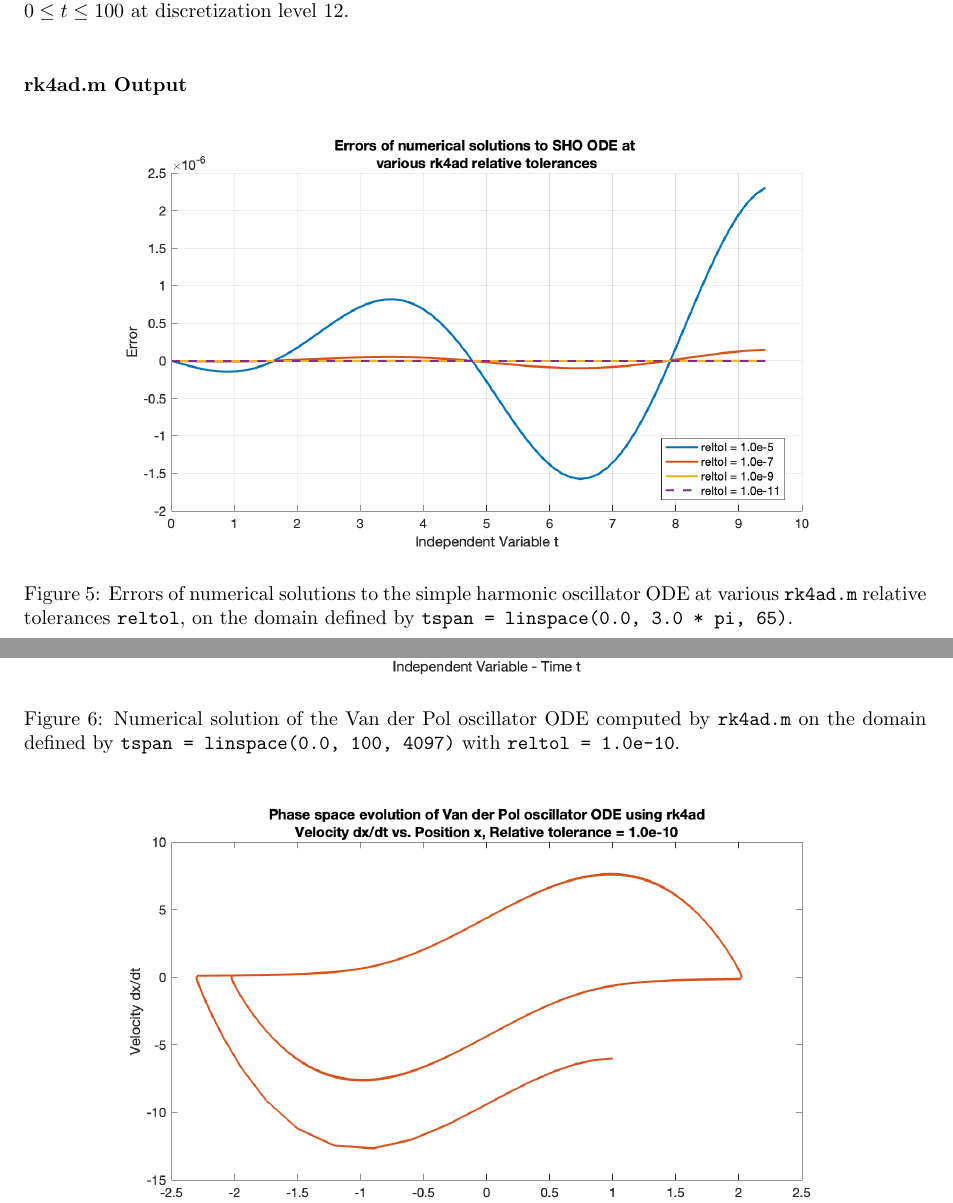
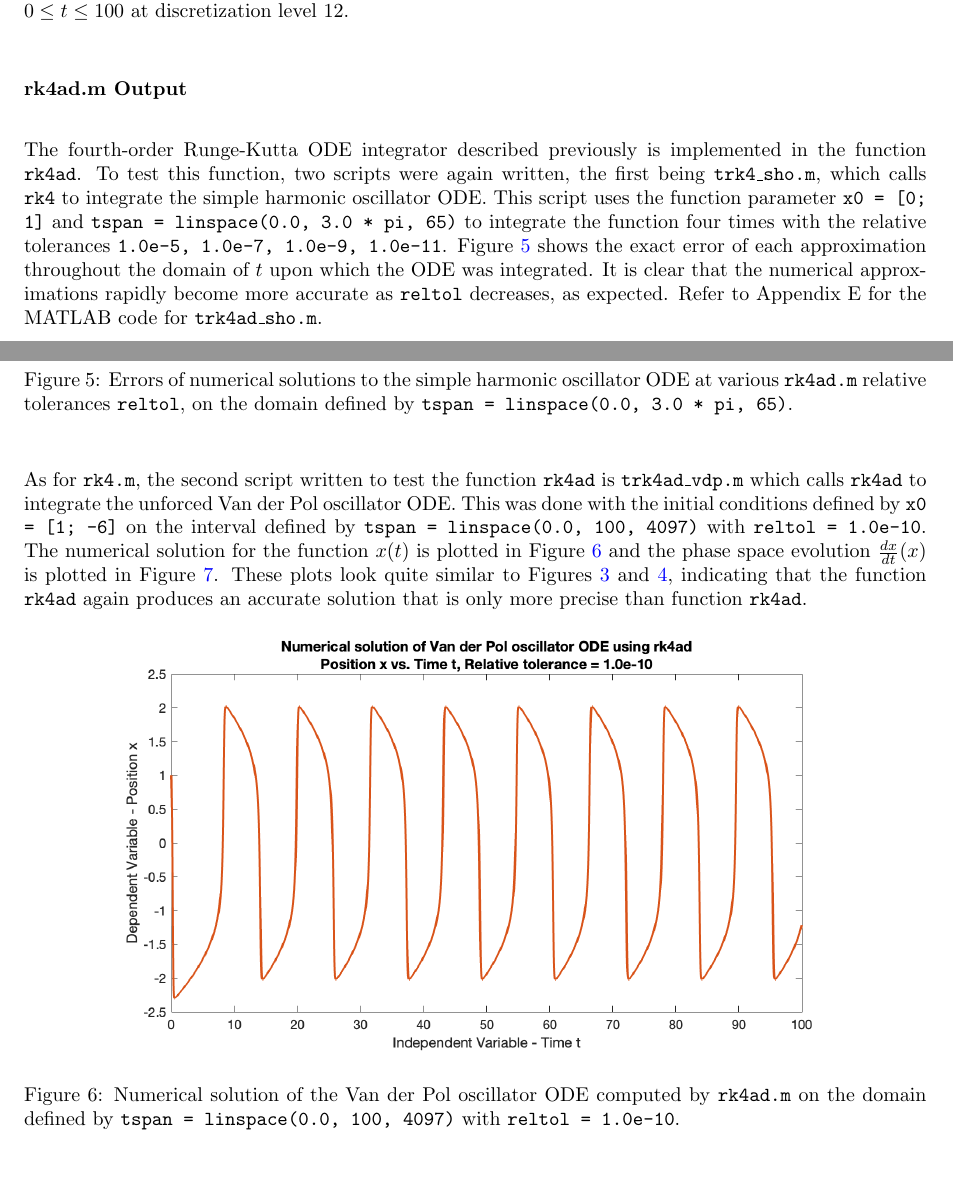
Before and after one commit to gavin-pringle/PHYS410_Homework2, a LaTeX document (writeup/writeup.tex): two parts of pages 6 and 7 of 20 before the commit and two parts of pages 6 and 7 of 21 after it, joined at a grey line, cut so that both start at the same text. The pictures show the PDF file writeup/writeup.pdf that the author committed with the source.

Commit message:
Completed results section

```diff
--- a/writeup/writeup.tex
+++ b/writeup/writeup.tex
@@ -243,3 +255,7 @@ $\Delta t^5$.}\label{rk4step_fig}
 
 \subsubsection*{rk4.m Output}
 
+The function \code{rk4} was written to numerically integrate an ODE by taking consecutive
+Runge-Kutta steps, as described previously. To test this function, two scripts were written, the
+first being \code{trk4\_sho.m}, which calls \code{rk4} to integrate the simple harmonic oscillator
+ODE. This was done with the initial conditions defined by \code{x0 = [0; 1]} on the interval
@@ -250,6 +276,15 @@ $\Delta t^5$.}\label{rk4step_fig}
 at different discretization levels, each scaled to show expected fourth-order convergence behaviour.
 }\label{trk4_sho_2_fig}
 \end{figure}
+
+The second script written to test the function \code{rk4} is \code{trk4\_vdp.m}, which calls \code{rk4}
+to integrate the unforced Van der Pol oscillator ODE. This was done with the initial conditions defined
+by \code{x0 = [1; -6]} on the interval $0 \leq t \leq 100$ at discretization level 12. The numerical
+solution for the function $x(t)$ is plotted in Figure \ref{trk4_vdp_1_fig} and the phase space
+evolution $\frac{dx}{dt}(x)$ is plotted in Figure \ref{trk4_vdp_2_fig}. In view of the
+\href{https://en.wikipedia.org/wiki/Van_der_Pol_oscillator}{Wikipedia page} for the Van der Pol
+oscillator, we can confirm that this is the expected output which provides evidence that \code{rk4} has
+been implemented correctly. Refer to Appendix E for the MATLAB code for \code{trk4\_vdp.m}.
 
 \begin{figure}[H]
 \centering
@@ -267,6 +302,16 @@ $0 \leq t \leq 100$ at discretization level 12.}\label{trk4_vdp_2_fig}
 
 \subsubsection*{rk4ad.m Output}
 
+The fourth-order Runge-Kutta ODE integrator described previously is implemented in the function
+\code{rk4ad}. To test this function, two scripts were again written, the first being \code{trk4\_sho.m},
+which calls \code{rk4} to integrate the simple harmonic oscillator ODE. This script uses the function
+parameter \code{x0 = [0; 1]} and \code{tspan = linspace(0.0, 3.0 * pi, 65)} to integrate the function
+four times with the relative tolerances \code{1.0e-5, 1.0e-7, 1.0e-9, 1.0e-11}. Figure
+\ref{trk4ad_sho_2_fig} shows the exact error of each approximation throughout the domain of $t$ upon
+which the ODE was integrated. It is clear that the numerical approximations rapidly become more
+accurate as \code{reltol} decreases, as expected. Refer to Appendix E for the MATLAB code for
+\code{trk4ad\_sho.m}.
+
 \begin{figure}[H]
 \centering
 \includegraphics[width=0.9\textwidth]{trk4ad_sho_2.png}
@@ -274,6 +319,15 @@ $0 \leq t \leq 100$ at discretization level 12.}\label{trk4_vdp_2_fig}
 relative tolerances \code{reltol}, on the domain defined by \code{tspan = linspace(0.0, 3.0 * pi, 65)}.
 }\label{trk4ad_sho_2_fig}
 \end{figure}
+
+As for \code{rk4.m}, the second script written to test the function \code{rk4ad} is \code{trk4ad\_vdp.m}
+which calls \code{rk4ad} to integrate the unforced Van der Pol oscillator ODE. This was done with the
+initial conditions defined by \code{x0 = [1; -6]} on the interval defined by
+\code{tspan = linspace(0.0, 100, 4097)} with \code{reltol = 1.0e-10}. The numerical solution for the
+function $x(t)$ is plotted in Figure \ref{trk4ad_vdp_1_fig} and the phase space evolution
+$\frac{dx}{dt}(x)$ is plotted in Figure \ref{trk4ad_vdp_2_fig}. These plots look quite similar to
+Figures \ref{trk4_vdp_1_fig} and \ref{trk4_vdp_2_fig}, indicating that the function \code{rk4ad} again
+produces an accurate solution that is only more precise than function \code{rk4ad}.
 
 \begin{figure}[H]
 \centering
```
Also changed, not shown: writeup/writeup.pdf, writeup/writeup.tex (24 more changed lines).
